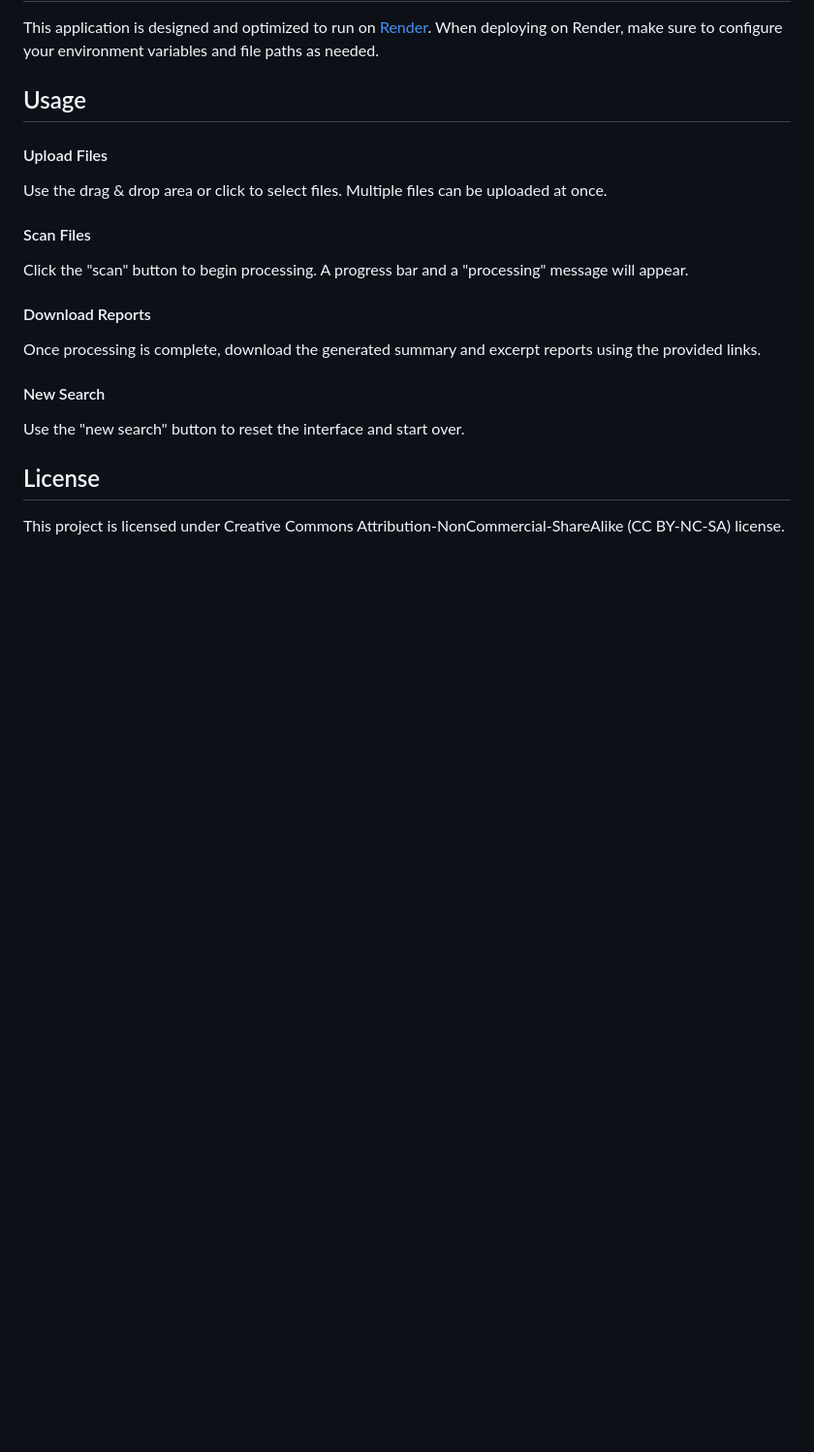
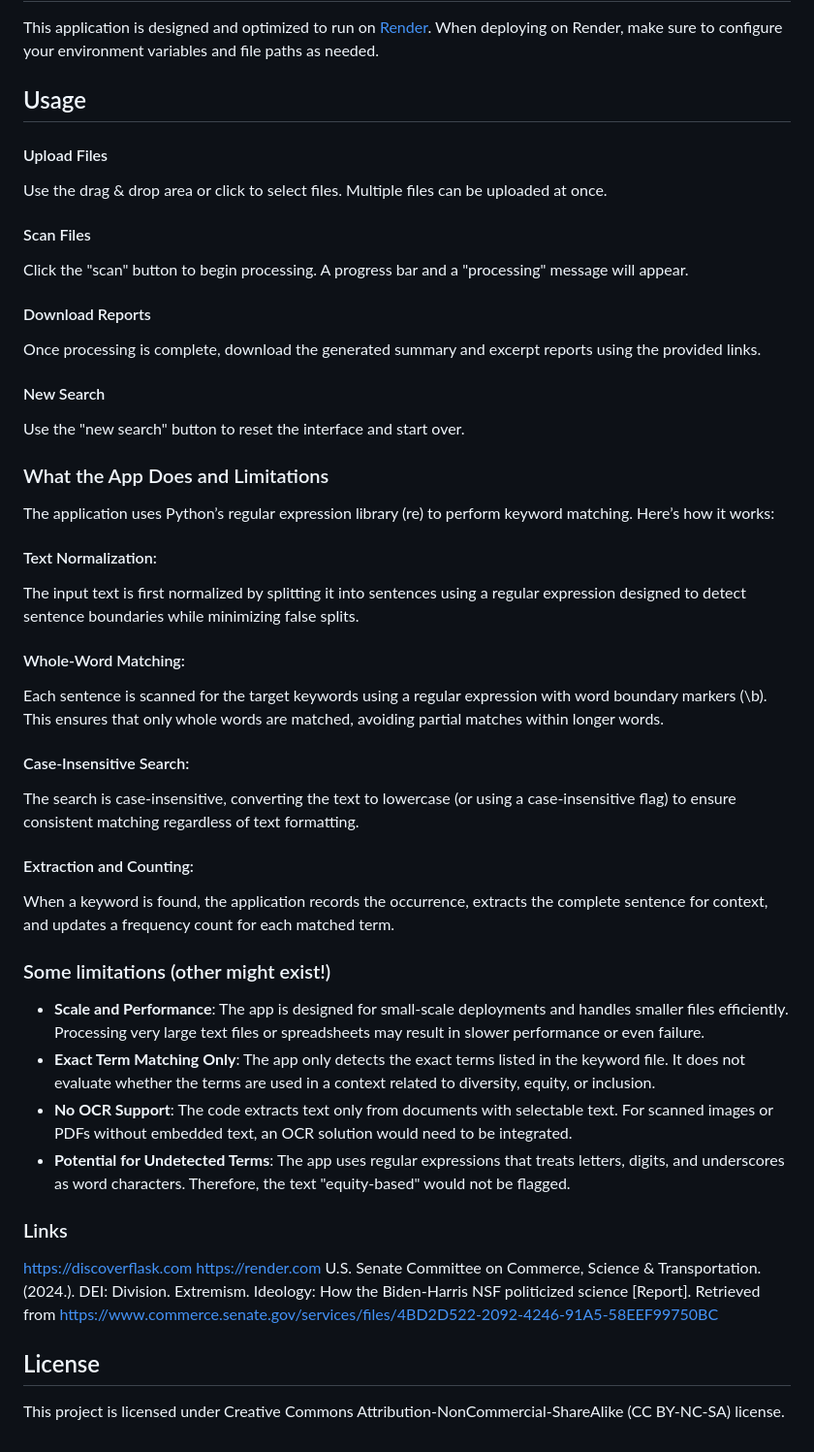
Before and after one commit to deelobo/keyword_scanner_app, a Markdown page: README.md, the part around one of its changes. Shown at 97% size. Drawn GitHub-style; blank space fills up the shorter version.

Commit message:
Update README.md to enhance project description and clarify application features and limitations

```diff
--- a/README.md
+++ b/README.md
@@ -84,6 +93,28 @@ Once processing is complete, download the generated summary and excerpt reports
 
 Use the "new search" button to reset the interface and start over.
 
+### What the App Does and Limitations
+The application uses Python’s regular expression library (re) to perform keyword matching. Here’s how it works:
+#### Text Normalization:
+The input text is first normalized by splitting it into sentences using a regular expression designed to detect sentence boundaries while minimizing false splits.
+#### Whole-Word Matching:
+Each sentence is scanned for the target keywords using a regular expression with word boundary markers (\b). This ensures that only whole words are matched, avoiding partial matches within longer words.
+#### Case-Insensitive Search:
+The search is case-insensitive, converting the text to lowercase (or using a case-insensitive flag) to ensure consistent matching regardless of text formatting.
+#### Extraction and Counting:
+When a keyword is found, the application records the occurrence, extracts the complete sentence for context, and updates a frequency count for each matched term.
+
+### Some limitations (other might exist!)
+
+- **Scale and Performance**: The app is designed for small-scale deployments and handles smaller files efficiently. Processing very large text files or spreadsheets may result in slower performance or even failure.
+- **Exact Term Matching Only**: The app only detects the exact terms listed in the keyword file. It does not evaluate whether the terms are used in a context related to diversity, equity, or inclusion.
+- **No OCR Support**: The code extracts text only from documents with selectable text. For scanned images or PDFs without embedded text, an OCR solution would need to be integrated.
+- **Potential for Undetected Terms**: The app uses regular expressions that treats letters, digits, and underscores as word characters. Therefore, the text "equity-based" would not be flagged.
+
+### Links
+https://discoverflask.com
+https://render.com
+U.S. Senate Committee on Commerce, Science & Transportation. (2024.). DEI: Division. Extremism. Ideology: How the Biden-Harris NSF politicized science [Report]. Retrieved from https://www.commerce.senate.gov/services/files/4BD2D522-2092-4246-91A5-58EEF99750BC
+
 ## License
-
 This project is licensed under Creative Commons Attribution-NonCommercial-ShareAlike (CC BY-NC-SA) license.
```
Also changed, not shown: other parts of README.md (+17 -8 lines).
